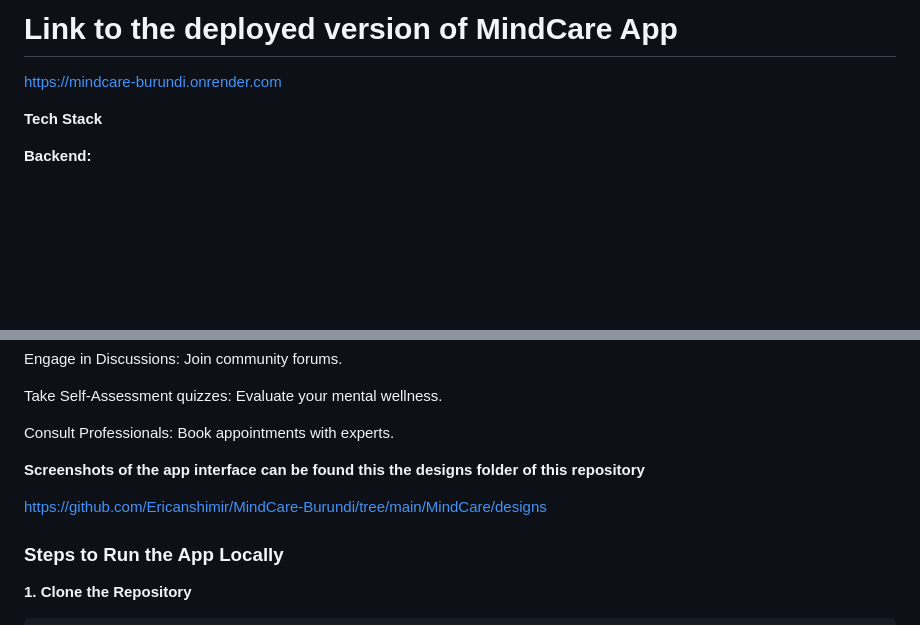
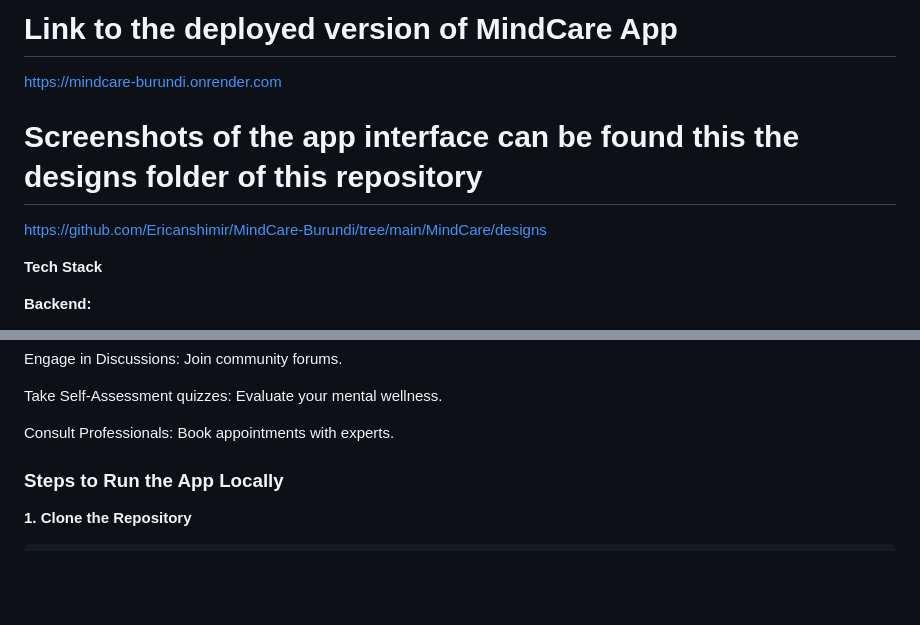
Before and after one commit to Ericanshimir/MindCare-Burundi, a Markdown page: README.md, 2 parts joined by grey strips. Rendered like a GitHub page; blank space fills up the shorter version.

```diff
--- a/README.md
+++ b/README.md
@@ -23,6 +23,10 @@ https://youtu.be/sWvQSMP69EI
 # Link to the deployed version of MindCare App
 
 https://mindcare-burundi.onrender.com
+
+# Screenshots of the app interface can be found this the **designs folder** of this repository
+
+https://github.com/Ericanshimir/MindCare-Burundi/tree/main/MindCare/designs
 
 **Tech Stack**
 
@@ -106,9 +110,6 @@ Take Self-Assessment quizzes: Evaluate your mental wellness.
 
 Consult Professionals: Book appointments with experts.
 
-**Screenshots of the app interface can be found this the **designs folder** of this repository**
-
-https://github.com/Ericanshimir/MindCare-Burundi/tree/main/MindCare/designs
 
 ### Steps to Run the App Locally
 **1. Clone the Repository**
```
